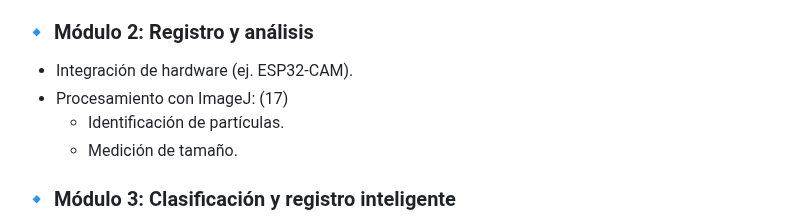
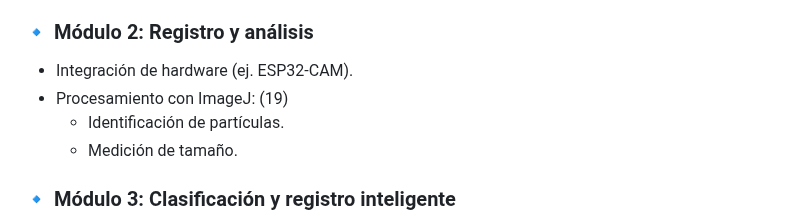
Before and after one commit to MRCDPLS/FdD_Equipo_07, a Markdown page: README.md, the part around the change. GitHub-like rendering.

Commit message:
Actualización de datos

```diff
--- a/README.md
+++ b/README.md
@@ -82,7 +82,7 @@ La arquitectura del sistema está compuesto por tres módulos principales:
 
 ### 🔹 Módulo 2: Registro y análisis
 - Integración de hardware (ej. ESP32-CAM).
-- Procesamiento con ImageJ: (17)
+- Procesamiento con ImageJ: (19)
     - Identificación de partículas.
     - Medición de tamaño.
 
```
